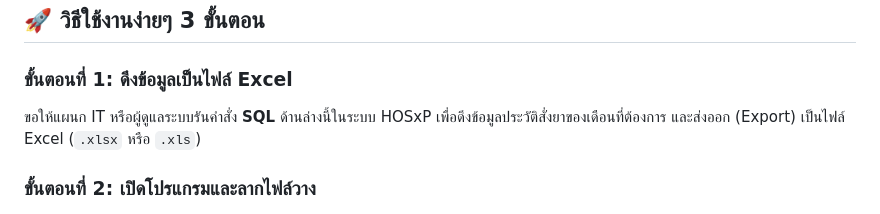
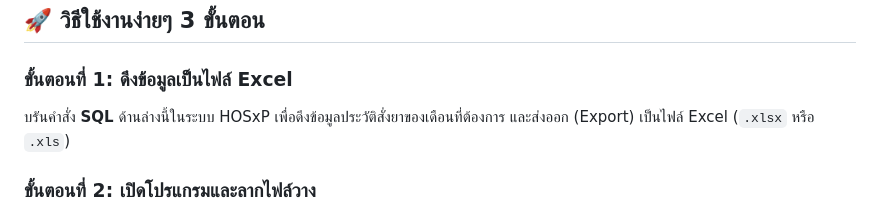
Before and after one commit to Tamonwan-chan/metformin-check, a Markdown page: README.md, the part around the change. Rendered like a GitHub page.

```diff
--- a/README.md
+++ b/README.md
@@ -10,7 +10,7 @@
 ## 🚀 วิธีใช้งานง่ายๆ 3 ขั้นตอน
 
 ### ขั้นตอนที่ 1: ดึงข้อมูลเป็นไฟล์ Excel
-ขอให้แผนก IT หรือผู้ดูแลระบบรันคำสั่ง **SQL** ด้านล่างนี้ในระบบ HOSxP เพื่อดึงข้อมูลประวัติสั่งยาของเดือนที่ต้องการ และส่งออก (Export) เป็นไฟล์ Excel (`.xlsx` หรือ `.xls`)
+บรันคำสั่ง **SQL** ด้านล่างนี้ในระบบ HOSxP เพื่อดึงข้อมูลประวัติสั่งยาของเดือนที่ต้องการ และส่งออก (Export) เป็นไฟล์ Excel (`.xlsx` หรือ `.xls`)
 
 ### ขั้นตอนที่ 2: เปิดโปรแกรมและลากไฟล์วาง
 1. เปิดหน้าเว็บตรวจยาผ่านลิงค์หรือโปรแกรมที่โหลดไว้
```
